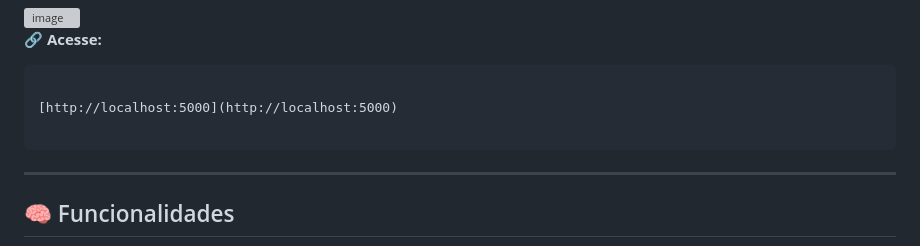
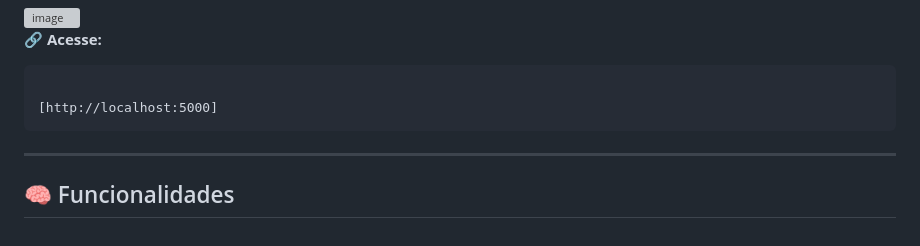
Before and after one commit to guell11/Lyra-Engine-Local-AI-Music-Production-Suite, a Markdown page: README.md, the part around the change. Rendered like a GitHub page; grey boxes are pictures that could not be loaded.

`````diff
--- a/README.md
+++ b/README.md
@@ -29,8 +29,7 @@ Ele integra:
 🔗 **Acesse:**
 ```
 
-[http://localhost:5000](http://localhost:5000)
-
+[http://localhost:5000]
 ````
 
 ---
`````
